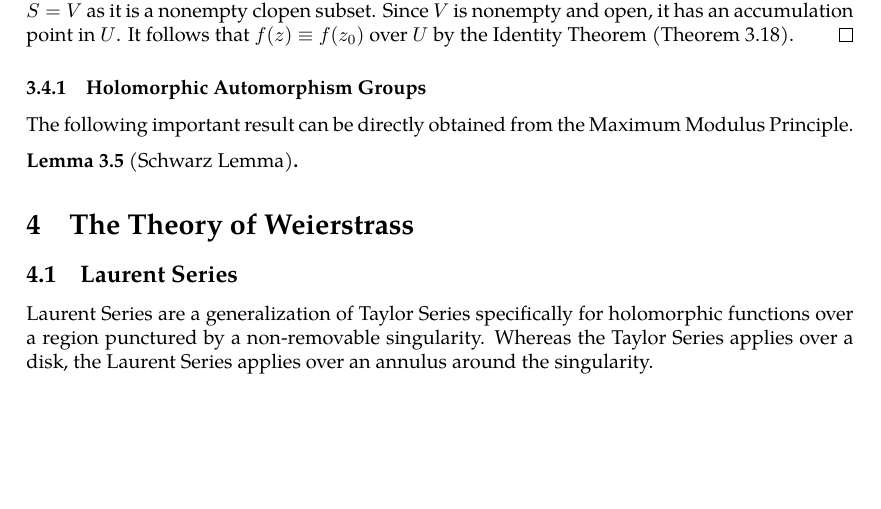
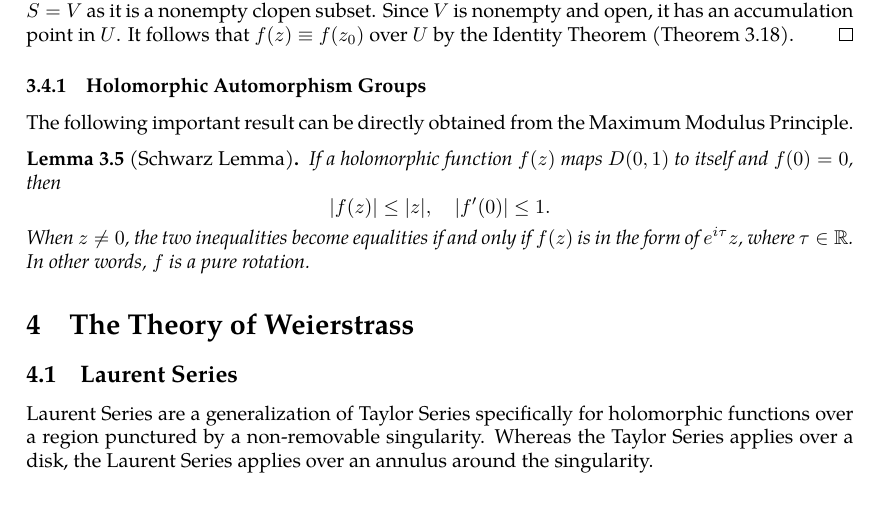
Before and after one commit to slipperking/complex-analysis-latex, a LaTeX document (main.tex): part of page 50 of 51, cut so that both start at the same text, the shorter picture padded with empty space. Compiled offline with pdfLaTeX.

Commit message:
overleaf_to_git (Sun Jun  8 23:59:10 2025 -0700): update main.tex from r9398 to r9408

```diff
--- a/main.tex
+++ b/main.tex
@@ -1287,7 +1287,8 @@ Since the real and imaginary parts of holomorphic functions are harmonic functio
 \subsubsection{Holomorphic Automorphism Groups}
 The following important result can be directly obtained from the Maximum Modulus Principle.
 \begin{lemma}[Schwarz Lemma]
-
+    If a holomorphic function \(f(z)\) maps \(D(0,1)\) to itself and \(f(0)=0\), then \[\abs{f(z)}\leq\abs{z},\quad\abs{f'(0)}\leq 1.\]
+    When \(z\neq 0\), the two inequalities become equalities if and only if \(f(z)\) is in the form of \(e^{i\tau}z\), where \(\tau\in\mathbb{R}\). In other words, \(f\) is a pure rotation.
 \end{lemma}
 \section{The Theory of Weierstrass}
 \subsection{Laurent Series}
```
